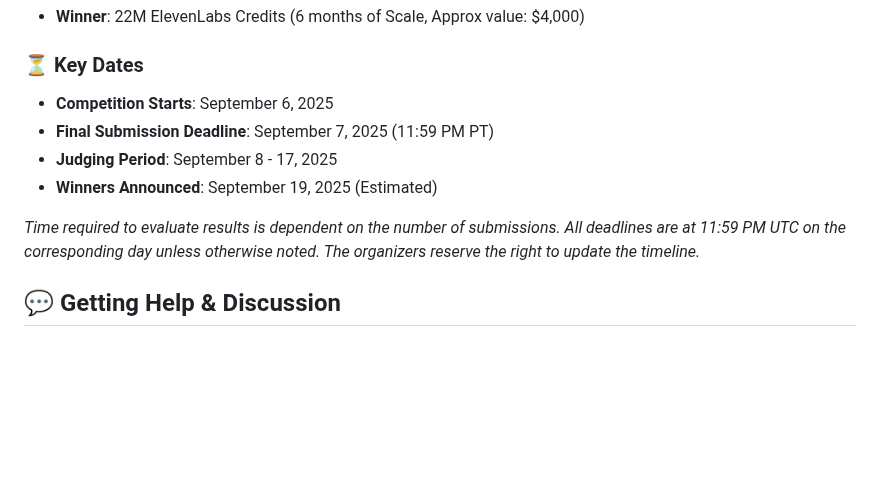
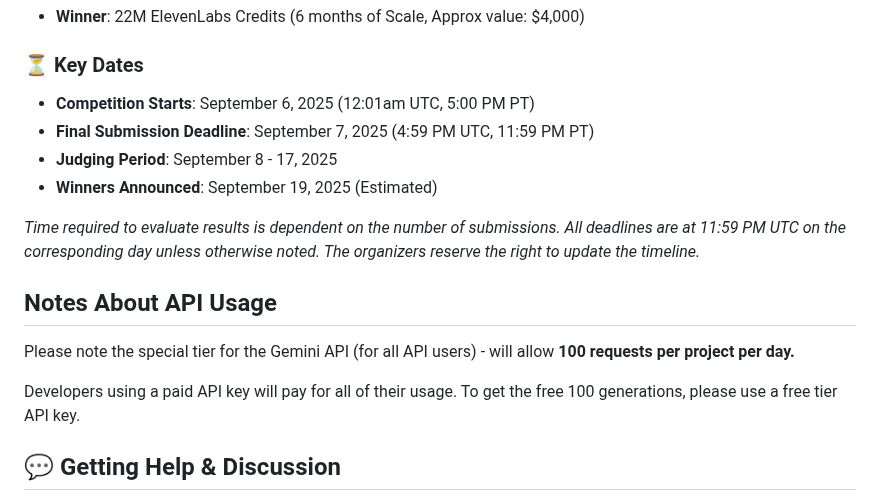
Before and after one commit to tommy-qichang/pose-pilot, a Markdown page: README.md, the part around the change. Rendered like a GitHub page; blank space fills up the shorter version.

Commit message:
Clarify rules for API usage and clarify dates in README
Added section about API limits and added consistency for dates of competition

```diff
--- a/README.md
+++ b/README.md
@@ -117,13 +117,18 @@ Compete for your share of over **$400,000 in prizes**!
 *   **Winner**: 22M ElevenLabs Credits (6 months of Scale, Approx value: $4,000)
 
 ### ⏳ Key Dates
-*   **Competition Starts**: September 6, 2025
-*   **Final Submission Deadline**: September 7, 2025 (11:59 PM PT)
+*   **Competition Starts**: September 6, 2025 (12:01am UTC, 5:00 PM PT)
+*   **Final Submission Deadline**: September 7, 2025 (4:59 PM UTC, 11:59 PM PT)
 *   **Judging Period**: September 8 - 17, 2025
 *   **Winners Announced**: September 19, 2025 (Estimated)
 
 *Time required to evaluate results is dependent on the number of submissions. All deadlines are at 11:59 PM UTC on the corresponding day unless otherwise noted. The organizers reserve the right to update the timeline.*
 
+## Notes About API Usage
+
+Please note the special tier for the Gemini API (for all API users) - will allow **100 requests per project per day.**
+
+Developers using a paid API key will pay for all of their usage. To get the free 100 generations, please use a free tier API key.
 
 ## 💬 Getting Help & Discussion
 
```
